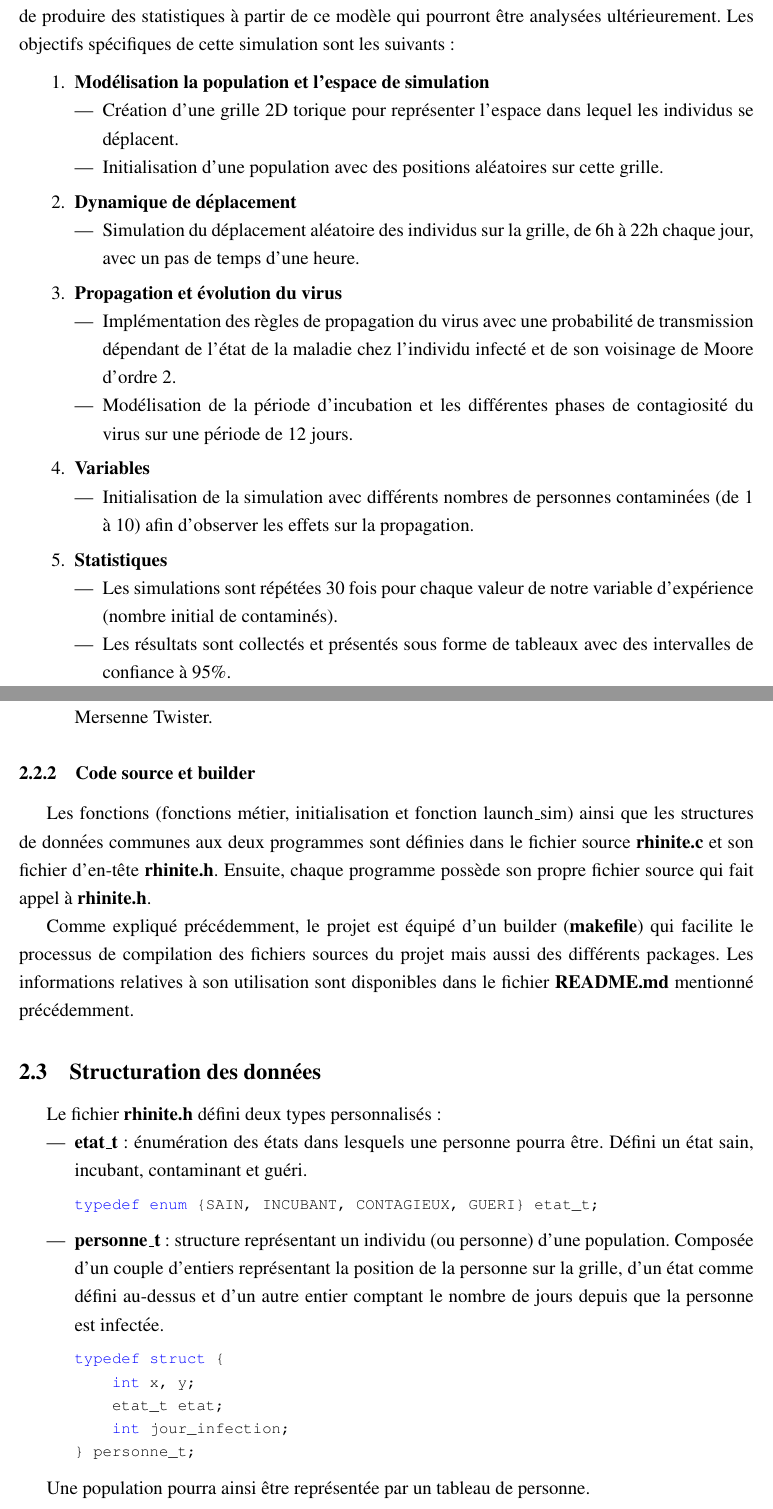
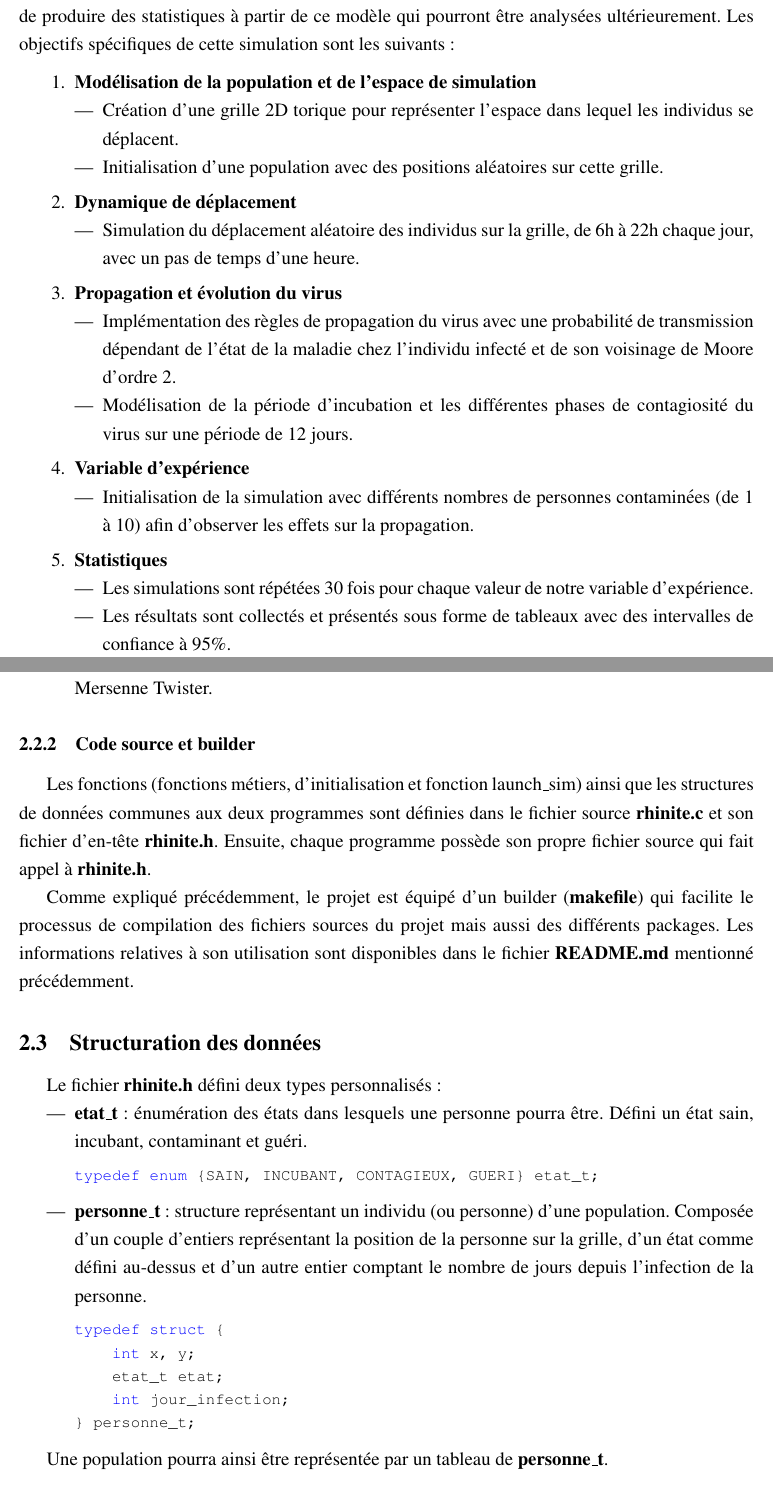
Before and after one commit to LaiPe/sim-rhinite, a LaTeX document (redaction/redaction.tex): two parts of pages 3 and 6 of 20, joined at a grey line, cut so that both start at the same text. Compiled offline with pdfLaTeX.

Commit message:
redaction: corrections (2)

```diff
--- a/redaction/redaction.tex
+++ b/redaction/redaction.tex
@@ -90,7 +90,7 @@ Les objectifs spécifiques de cette simulation sont les suivants :
 
 \begin{enumerate}
 
-\item \textbf{Modélisation la population et l'espace de simulation}
+\item \textbf{Modélisation de la population et de l'espace de simulation}
 \begin{itemize}
 \item Création d'une grille 2D torique pour représenter l'espace dans lequel les individus se déplacent.
 \item Initialisation d'une population avec des positions aléatoires sur cette grille.
@@ -107,14 +107,14 @@ Les objectifs spécifiques de cette simulation sont les suivants :
 \item Modélisation de la période d'incubation et les différentes phases de contagiosité du virus sur une période de 12 jours.
 \end{itemize}
 
-\item \textbf{Variables}
+\item \textbf{Variable d'expérience}
 \begin{itemize}
 \item Initialisation de la simulation avec différents nombres de personnes contaminées (de 1 à 10) afin d'observer les effets sur la propagation.
 \end{itemize}
 
 \item \textbf{Statistiques}
 \begin{itemize}
-\item Les simulations sont répétées 30 fois pour chaque valeur de notre variable d'expérience (nombre initial de contaminés).
+\item Les simulations sont répétées 30 fois pour chaque valeur de notre variable d'expérience.
 \item Les résultats sont collectés et présentés sous forme de tableaux avec des intervalles de confiance à 95\%.
 \end{itemize}
 
@@ -192,7 +192,7 @@ Le sous-répertoire \textbf{packages/} contient :
 \end{itemize}
 
 \subsubsection{Code source et builder}
-Les fonctions (fonctions métier, initialisation et fonction launch\_sim) ainsi que les structures de données communes aux deux programmes sont définies dans le fichier source \textbf{rhinite.c} et son fichier d'en-tête \textbf{rhinite.h}. Ensuite, chaque programme possède son propre fichier source qui fait appel à \textbf{rhinite.h}.
+Les fonctions (fonctions métiers, d'initialisation et fonction launch\_sim) ainsi que les structures de données communes aux deux programmes sont définies dans le fichier source \textbf{rhinite.c} et son fichier d'en-tête \textbf{rhinite.h}. Ensuite, chaque programme possède son propre fichier source qui fait appel à \textbf{rhinite.h}.
 
 Comme expliqué précédemment, le projet est équipé d'un builder (\textbf{makefile}) qui facilite le processus de compilation des fichiers sources du projet mais aussi des différents packages. Les informations relatives à son utilisation sont disponibles dans le fichier \textbf{README.md} mentionné précédemment.
 
@@ -206,7 +206,7 @@ Le fichier \textbf{rhinite.h} défini deux types personnalisés :
 typedef enum {SAIN, INCUBANT, CONTAGIEUX, GUERI} etat_t;
 \end{lstlisting}
 
-\item \textbf{personne\_t} : structure représentant un individu (ou personne) d'une population. Composée d'un couple d'entiers représentant la position de la personne sur la grille, d'un état comme défini au-dessus et d'un autre entier comptant le nombre de jours depuis que la personne est infectée.
+\item \textbf{personne\_t} : structure représentant un individu (ou personne) d'une population. Composée d'un couple d'entiers représentant la position de la personne sur la grille, d'un état comme défini au-dessus et d'un autre entier comptant le nombre de jours depuis l'infection de la personne.
 \begin{lstlisting}
 typedef struct {
     int x, y;
@@ -216,7 +216,7 @@ typedef struct {
 \end{lstlisting}
 \end{itemize}
 
-Une population pourra ainsi être représentée par un tableau de personne.
+Une population pourra ainsi être représentée par un tableau de \textbf{personne\_t}.
 
 \subsection{Fonctions d'initialisation}
 Le fichier \textbf{rhinite.c} permet l'initialisation d'une population grâce à une fonction nommée \textbf{init\_population}. Cette fonction permet donc l'initialisation d'une population, induisant qu'elle fourni à ses individus des coordonnées aléatoires uniques. La fonction retourne un tableau de n personnes.
```
Also changed, not shown: redaction/redaction.pdf, redaction/redaction.tex (4 more changed lines).
